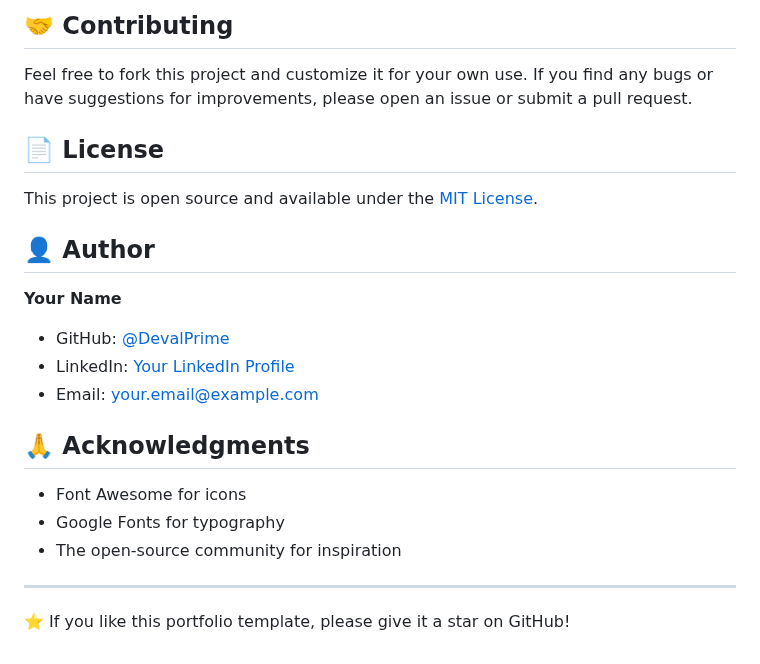
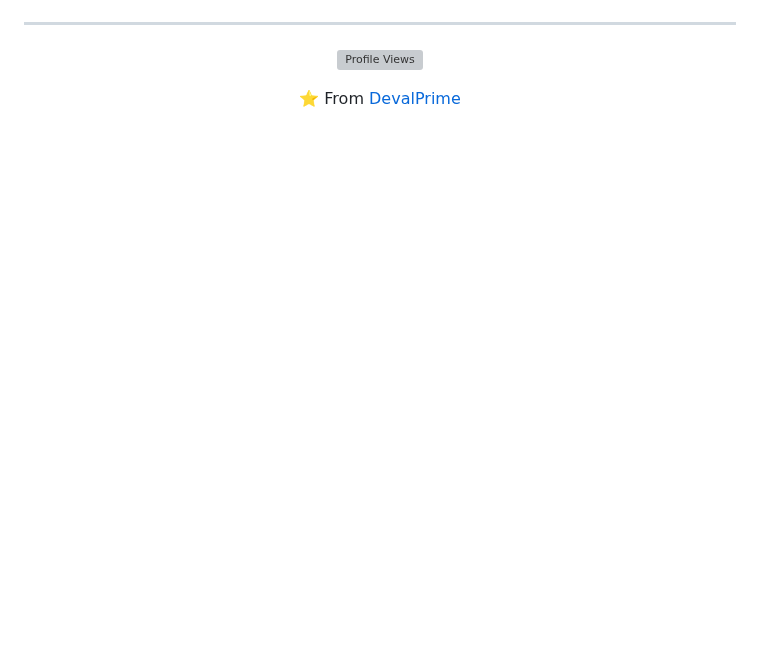
Before and after one commit to DevalPrime/DevalPrime, a Markdown page: README.md, the part around one of its changes. Rendered like a GitHub page; blank space fills up the shorter version; grey boxes are pictures that could not be loaded.

Commit message:
Transform README.md into GitHub profile README
Co-authored-by: DevalPrime <122857622+DevalPrime@users.noreply.github.com>

```diff
--- a/README.md
+++ b/README.md
@@ -158,24 +76,11 @@ Animated number counters in the about section.
-## 🤝 Contributing
-
-Feel free to fork this project and customize it for your own use. If you find any bugs or have suggestions for improvements, please open an issue or submit a pull request.
-
-## 📄 License
-
-This project is open source and available under the [MIT License](LICENSE).
-
-## 👤 Author
-
-**Your Name**
-- GitHub: [@DevalPrime](https://github.com/DevalPrime)
-- LinkedIn: [Your LinkedIn Profile](https://linkedin.com)
-- Email: your.email@example.com
-
-## 🙏 Acknowledgments
-
-- Font Awesome for icons
-- Google Fonts for typography
-- The open-source community for inspiration
+</div>
 
 ---
 
-⭐ If you like this portfolio template, please give it a star on GitHub!
+<div align="center">
+
+  ![Profile Views](https://komarev.com/ghpvc/?username=DevalPrime&color=6366f1&style=for-the-badge)
+
+  ⭐ From [DevalPrime](https://github.com/DevalPrime)
+
+</div>
```
Also changed, not shown: other parts of README.md (+51 -133 lines).
